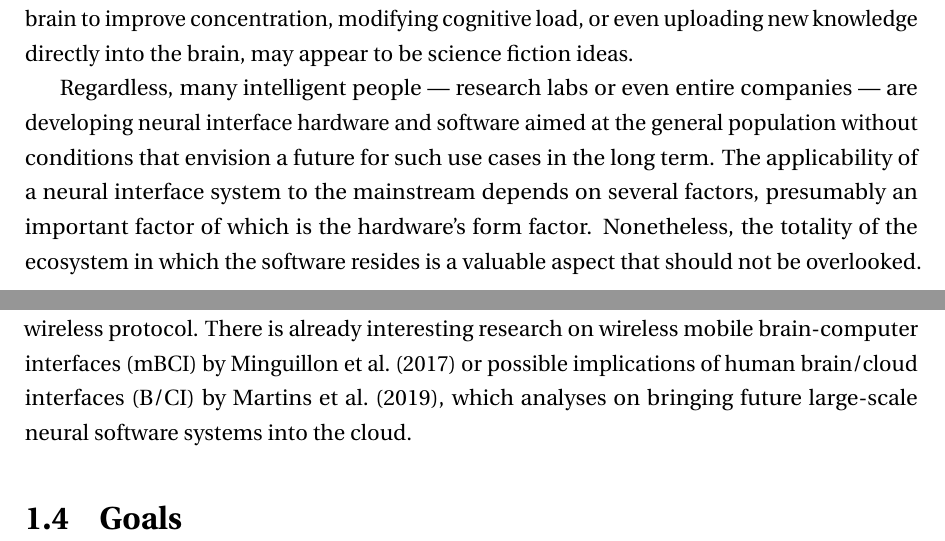
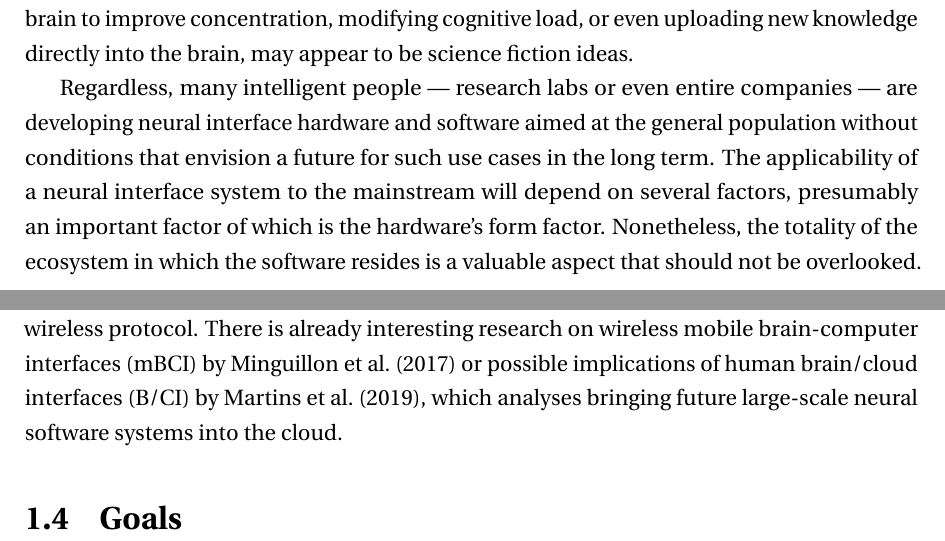
Before and after one commit to danburonline/spatial-place, a LaTeX thesis (thesis/src/thesis.tex, which reads thesis/src/Chapter1/chapter1.tex): two parts of pages 11 and 12 of 24, joined at a grey line, cut so that both start at the same text. Compiled offline with pdfLaTeX.

Commit message:
Smaller adjustments for the intro part

```diff
--- a/thesis/src/Chapter1/chapter1.tex
+++ b/thesis/src/Chapter1/chapter1.tex
@@ -30,7 +30,7 @@ The possibilities of connecting the human brain with computers are almost limitl
 
 It may appear evident that neural interfaces can significantly impact the field of therapeutics and accessibility for a small subset of the human population. However, one can envision not only alleviating deplorable living conditions but also improving the lives of healthy people through more natural or efficient ways of interacting or by directly altering human brains themselves. Because most current neural interface applications concentrate on the first aspect of therapeutics and accessibility, other use cases, such as stimulating the brain to improve concentration, modifying cognitive load, or even uploading new knowledge directly into the brain, may appear to be science fiction ideas.
 
-Regardless, many intelligent people — research labs or even entire companies — are developing neural interface hardware and software aimed at the general population without conditions that envision a future for such use cases in the long term. The applicability of a neural interface system to the mainstream depends on several factors, presumably an important factor of which is the hardware's form factor. Nonetheless, the totality of the ecosystem in which the software resides is a valuable aspect that should not be overlooked.
+Regardless, many intelligent people — research labs or even entire companies — are developing neural interface hardware and software aimed at the general population without conditions that envision a future for such use cases in the long term. The applicability of a neural interface system to the mainstream will depend on several factors, presumably an important factor of which is the hardware's form factor. Nonetheless, the totality of the ecosystem in which the software resides is a valuable aspect that should not be overlooked.
 
 \section{Research question}
 \label{chapter1-research-question}
@@ -44,7 +44,7 @@ Regardless, many intelligent people — research labs or even entire companies
 
 Whether it is a bidirectional and invasive neural interface with the potential to be implanted on a large scale, as e.g. Neuralink is aiming to do, or a unidirectional and non-invasive interface in various form factors that are also aimed at the mass market, such as in a pair of glasses or a pair of headphones, the data collected from the brain would always need to be processed, contextualised, and classified to produce an intelligible output — be it in real-time or deferred processing. The research question of the present article is on determining what technical components such a software system would require to be production-ready and suitable for a mass-market product. The emphasis is on a holistic view of such a system, which means that the entire technology stack is taken into account in answering the research question.
 
-Furthermore, most current neural interface software systems in production, for example, for an interface implanted in a living patient, are typically run in a local environment, i.e. the software system and its components are typically located on a physically nearby computer, usually connected by a cable, to reduce latency and avoid complexities introduced by a wireless protocol. There is already interesting research on wireless mobile brain-computer interfaces (mBCI) by \citeauthor{minguillon_mobile_2017} \citeyearpar{minguillon_mobile_2017} or possible implications of human brain/cloud interfaces (B/CI) by \citeauthor{martins_human_2019} \citeyearpar{martins_human_2019}, which analyses on bringing future large-scale neural software systems into the cloud.
+Furthermore, most current neural interface software systems in production, for example, for an interface implanted in a living patient, are typically run in a local environment, i.e. the software system and its components are typically located on a physically nearby computer, usually connected by a cable, to reduce latency and avoid complexities introduced by a wireless protocol. There is already interesting research on wireless mobile brain-computer interfaces (mBCI) by \citeauthor{minguillon_mobile_2017} \citeyearpar{minguillon_mobile_2017} or possible implications of human brain/cloud interfaces (B/CI) by \citeauthor{martins_human_2019} \citeyearpar{martins_human_2019}, which analyses bringing future large-scale neural software systems into the cloud.
 
 \nomenclature[mbci]{mBCI}{Mobile brain-computer interface}
 \nomenclature[bc-i]{B/CI}{Brain/cloud interface}
```
Also changed, not shown: thesis/src/thesis.pdf.
